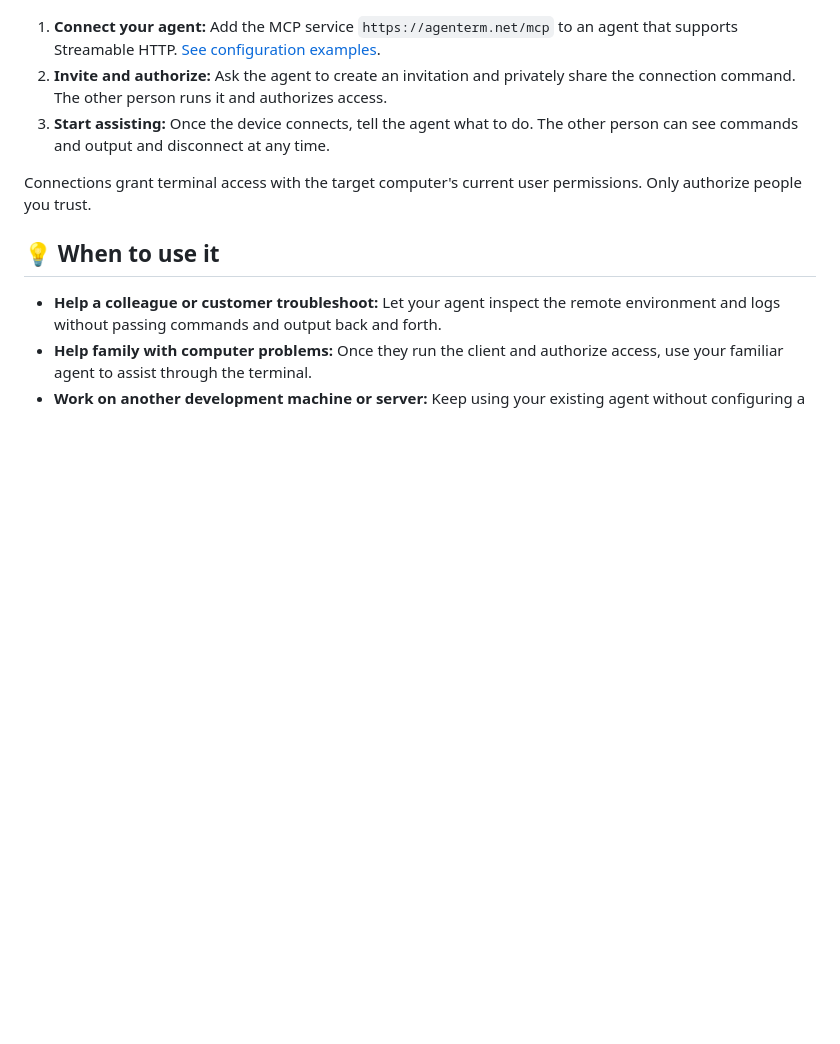
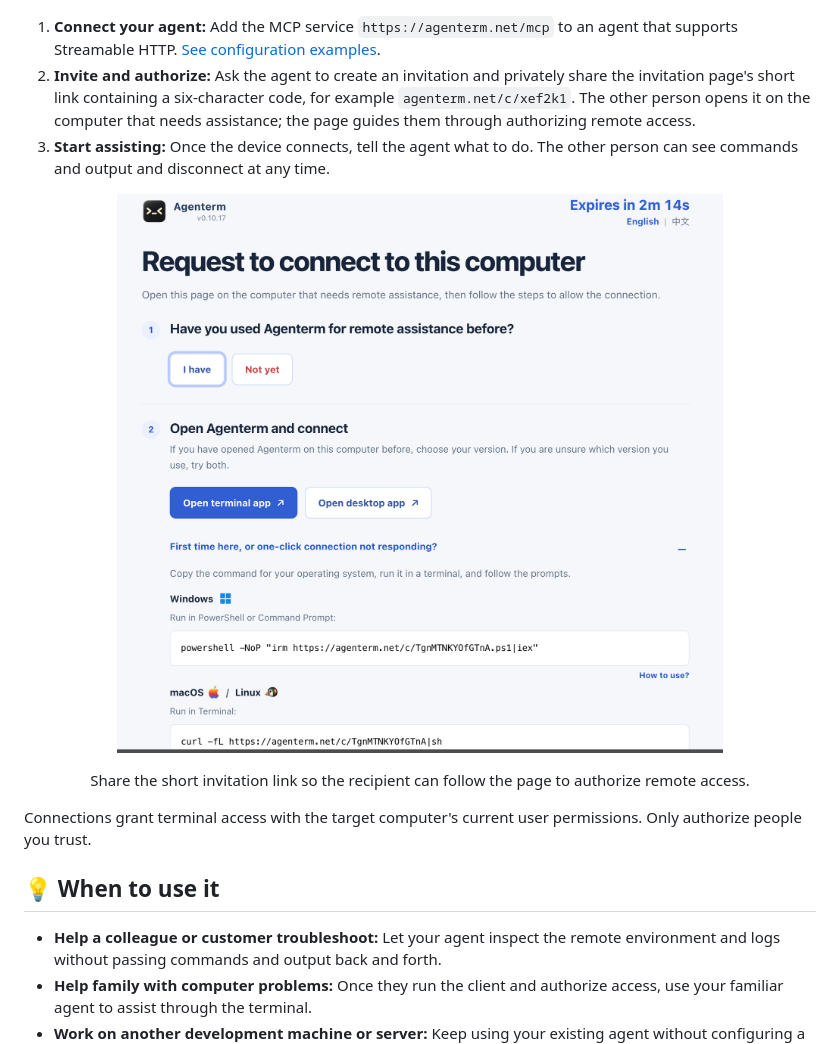
Before and after one commit to Heming9/agenterm, a Markdown page: README.md, the part around the change. Drawn GitHub-style; pictures changed too: docs/design/invitepage.png (added); blank space fills up the shorter version.

```diff
--- a/README.md
+++ b/README.md
@@ -30,8 +30,13 @@
 </p>
 
 1. **Connect your agent:** Add the MCP service `https://agenterm.net/mcp` to an agent that supports Streamable HTTP. [See configuration examples](docs/usage.md#connect-your-agent).
-2. **Invite and authorize:** Ask the agent to create an invitation and privately share the connection command. The other person runs it and authorizes access.
+2. **Invite and authorize:** Ask the agent to create an invitation and privately share the invitation page's short link containing a six-character code, for example `agenterm.net/c/xef2k1`. The other person opens it on the computer that needs assistance; the page guides them through authorizing remote access.
 3. **Start assisting:** Once the device connects, tell the agent what to do. The other person can see commands and output and disconnect at any time.
+
+<p align="center">
+  <img src="docs/design/invitepage.png" alt="Agenterm invitation page with connection options and commands" width="800">
+</p>
+<p align="center">Share the short invitation link so the recipient can follow the page to authorize remote access.</p>
 
 Connections grant terminal access with the target computer's current user permissions. Only authorize people you trust.
 
```
Also changed, not shown: README.zh-CN.md (+6 -1 lines), docs/design/invitepage_cn.png (added).
